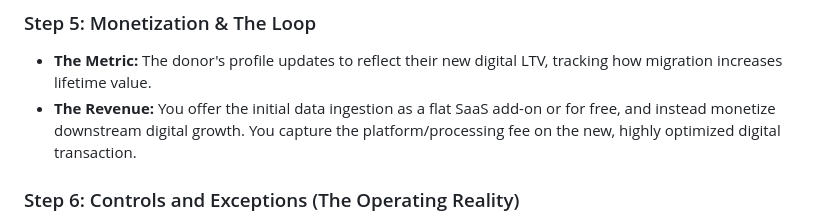
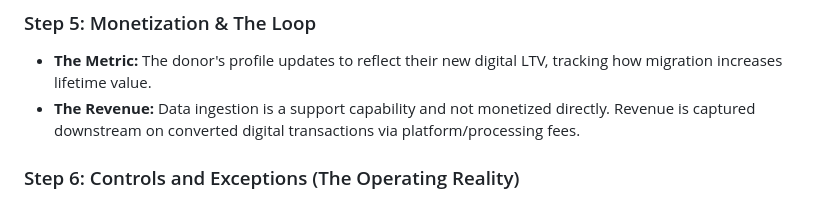
Before and after one commit to antonkulikov-fru/fru-direct-mail, a Markdown page: research/second-opinion.md, the part around the change. GitHub-like rendering.

```diff
--- a/research/second-opinion.md
+++ b/research/second-opinion.md
@@ -32,7 +32,7 @@ You have successfully moved the offline donor to a screen to leverage FundraiseU
 
 ### Step 5: Monetization & The Loop
 * **The Metric:** The donor's profile updates to reflect their new digital LTV, tracking how migration increases lifetime value.
-* **The Revenue:** You offer the initial data ingestion as a flat SaaS add-on or for free, and instead monetize downstream digital growth. You capture the platform/processing fee on the new, highly optimized digital transaction.
+* **The Revenue:** Data ingestion is a support capability and not monetized directly. Revenue is captured downstream on converted digital transactions via platform/processing fees.
 
 ### Step 6: Controls and Exceptions (The Operating Reality)
 * **Exception Queues:** Support explicit paths for USD cheques, post-dated cheques, unreadable/unscannable items, and mailed credit-card rejections.
```
Also changed, not shown: research/executive-summary_direct-mail-capital-allocation.md (added, +165 -0 lines).
